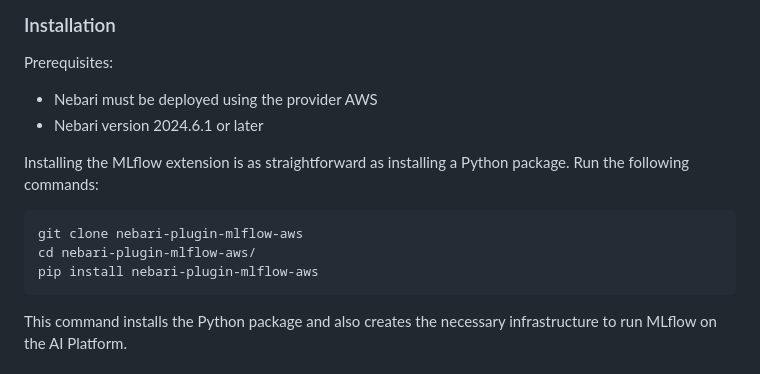
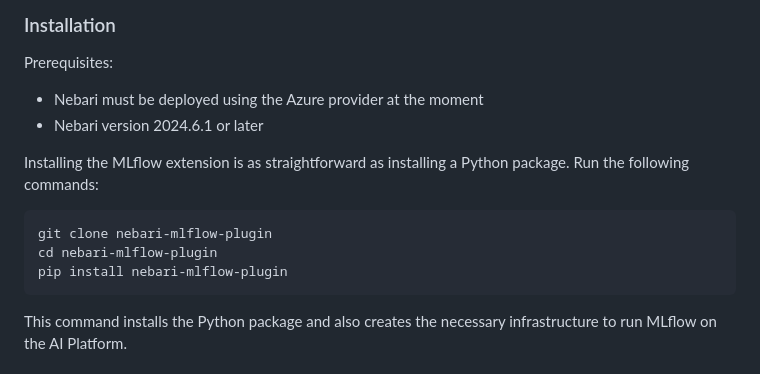
Before and after one commit to nebari-dev/nebari-mlflow-plugin, a Markdown page: README.md, the part around the change. Drawn GitHub-style.

````diff
--- a/README.md
+++ b/README.md
@@ -19,15 +19,15 @@ This MLflow extension currently only supports Azure Nebari deployments, but aims
 
 ### Installation
 Prerequisites:
-- Nebari must be deployed using the provider AWS
+- Nebari must be deployed using the Azure provider at the moment
 - Nebari version 2024.6.1 or later
 
 Installing the MLflow extension is as straightforward as installing a Python package. Run the following commands:
 
 ```bash
-git clone nebari-plugin-mlflow-aws
-cd nebari-plugin-mlflow-aws/
-pip install nebari-plugin-mlflow-aws
+git clone nebari-mlflow-plugin
+cd nebari-mlflow-plugin
+pip install nebari-mlflow-plugin
 ```
 This command installs the Python package and also creates the necessary infrastructure to run MLflow on the AI Platform.
 
````
